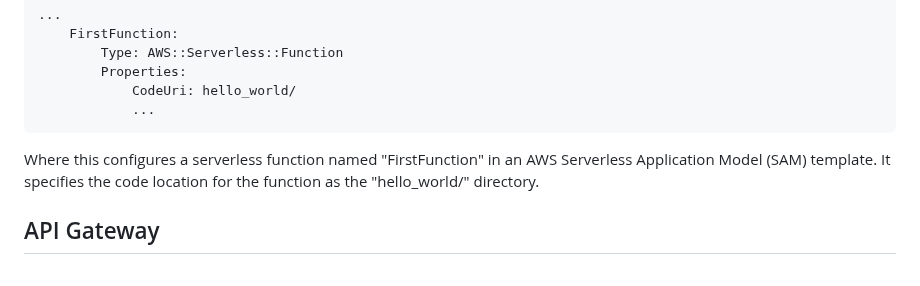
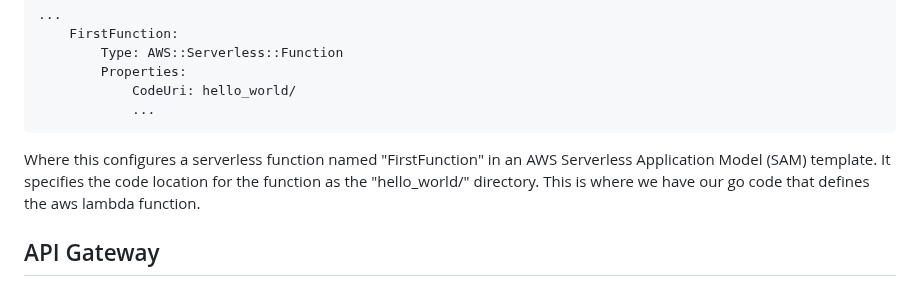
Before and after one commit to blakecpowers/AWSCloudResumeChallenge, a Markdown page: Part6/README.md, the part around the change. GitHub-like rendering.

````diff
--- a/Part6/README.md
+++ b/Part6/README.md
@@ -59,7 +59,7 @@ And the following in our template.yaml
             ...
 ```
 
-Where this configures a serverless function named "FirstFunction" in an AWS Serverless Application Model (SAM) template. It specifies the code location for the function as the "hello_world/" directory.
+Where this configures a serverless function named "FirstFunction" in an AWS Serverless Application Model (SAM) template. It specifies the code location for the function as the "hello_world/" directory. This is where we have our go code that defines the aws lambda function.
 
 
 
````
